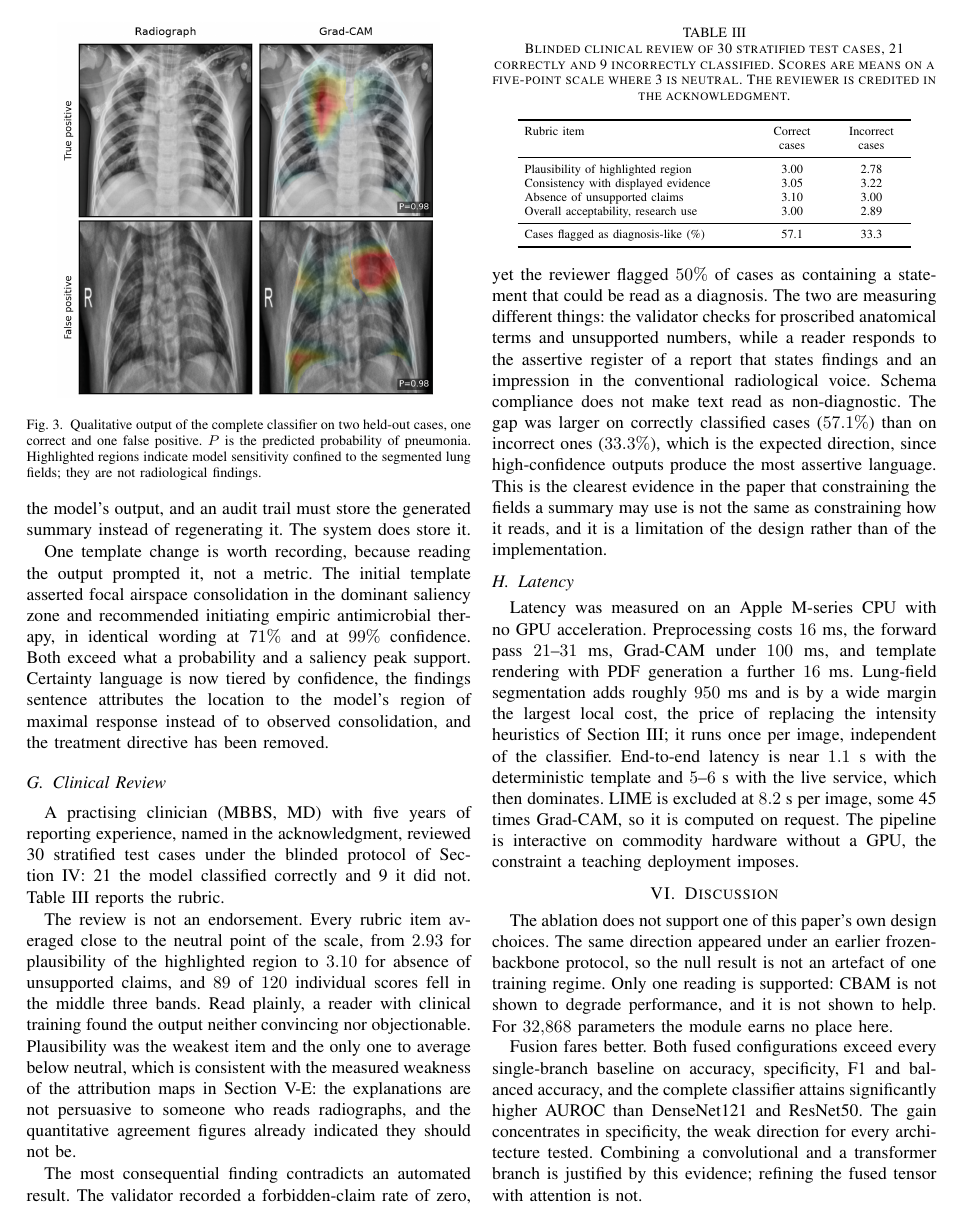
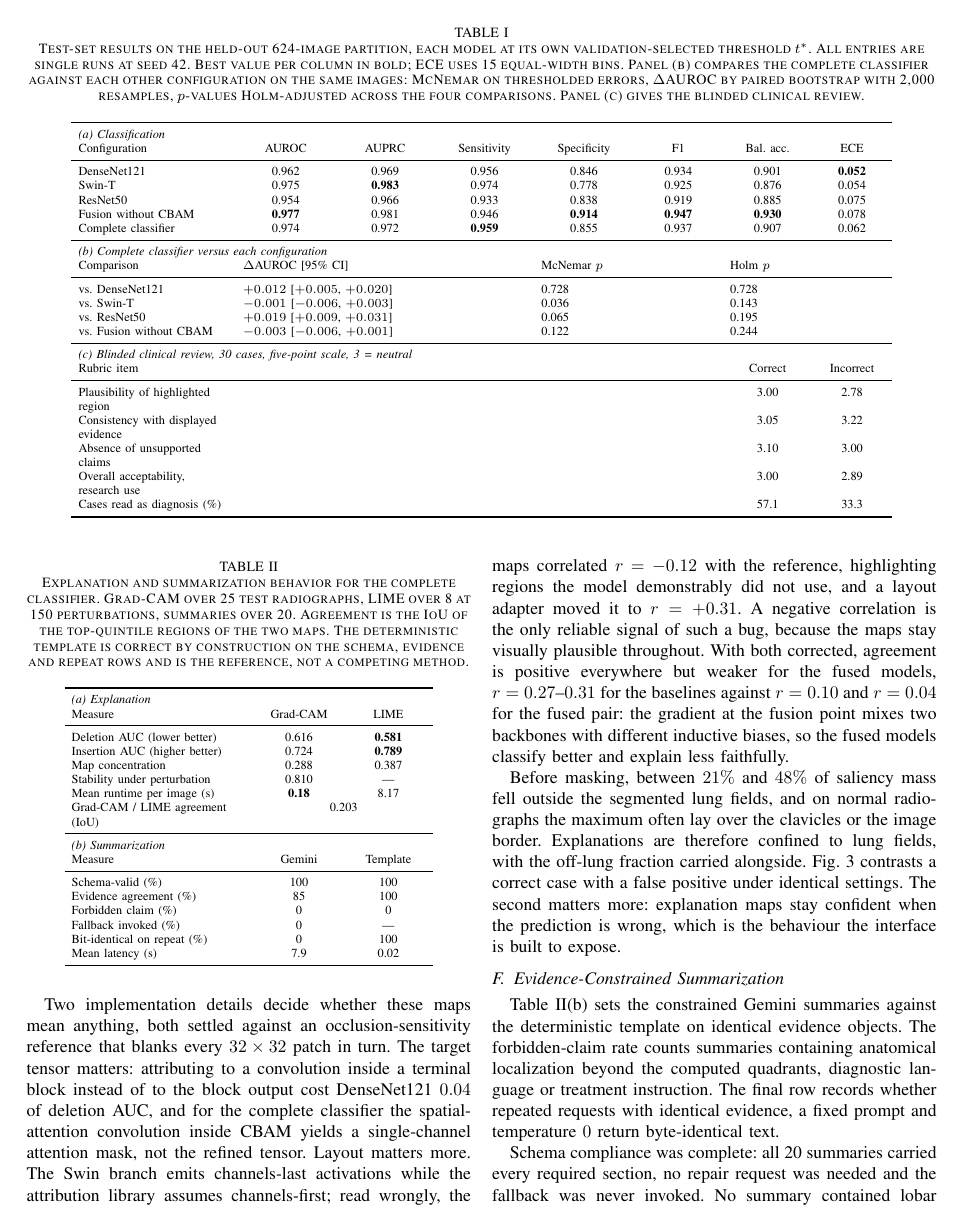
Before and after one commit to Nandanhs006/Rad-Intel, a LaTeX paper (Rad-Intel paper/main.tex): page 7 of 9 before the commit and page 6 of 9 after it. Compiled offline with pdfLaTeX.

Commit message:
paper: fold review table into results float, cut implementation and deployment notes

```diff
--- a/Rad-Intel paper/main.tex
+++ b/Rad-Intel paper/main.tex
@@ -319,7 +319,7 @@ $197/37/26/364$ for ResNet50.
 
 \begin{table*}[t]
 \centering
-\caption{Test-set results on the held-out 624-image partition, each model at its own validation-selected threshold $t^*$. All entries are single runs at seed 42. Best value per column in bold; ECE uses 15 equal-width bins. Panel (b) compares the complete classifier against each other configuration on the same images: McNemar on thresholded errors, $\Delta$AUROC by paired bootstrap with 2{,}000 resamples, $p$-values Holm-adjusted across the four comparisons.}
+\caption{Test-set results on the held-out 624-image partition, each model at its own validation-selected threshold $t^*$. All entries are single runs at seed 42. Best value per column in bold; ECE uses 15 equal-width bins. Panel (b) compares the complete classifier against each other configuration on the same images: McNemar on thresholded errors, $\Delta$AUROC by paired bootstrap with 2{,}000 resamples, $p$-values Holm-adjusted across the four comparisons. Panel (c) gives the blinded clinical review.}
 \label{tab:main}
 \scriptsize
 \setlength{\tabcolsep}{4pt}
@@ -341,6 +341,15 @@ vs.\ DenseNet121         & \multicolumn{3}{l}{$+0.012$ [$+0.005$, $+0.020$]} & \
 vs.\ Swin-T              & \multicolumn{3}{l}{$-0.001$ [$-0.006$, $+0.003$]} & \multicolumn{2}{l}{0.036} & \multicolumn{2}{l}{0.143} \\
 vs.\ ResNet50            & \multicolumn{3}{l}{$+0.019$ [$+0.009$, $+0.031$]} & \multicolumn{2}{l}{0.065} & \multicolumn{2}{l}{0.195} \\
 vs.\ Fusion without CBAM & \multicolumn{3}{l}{$-0.003$ [$-0.006$, $+0.001$]} & \multicolumn{2}{l}{0.122} & \multicolumn{2}{l}{0.244} \\
+\midrule
+\multicolumn{8}{l}{\textit{(c) Blinded clinical review, 30 cases, five-point scale, 3 = neutral}} \\
+Rubric item & \multicolumn{5}{l}{} & \multicolumn{1}{c}{Correct} & \multicolumn{1}{c}{Incorrect} \\
+\midrule
+Plausibility of highlighted region  & \multicolumn{5}{l}{} & \multicolumn{1}{c}{3.00} & \multicolumn{1}{c}{2.78} \\
+Consistency with displayed evidence & \multicolumn{5}{l}{} & \multicolumn{1}{c}{3.05} & \multicolumn{1}{c}{3.22} \\
+Absence of unsupported claims       & \multicolumn{5}{l}{} & \multicolumn{1}{c}{3.10} & \multicolumn{1}{c}{3.00} \\
+Overall acceptability, research use & \multicolumn{5}{l}{} & \multicolumn{1}{c}{3.00} & \multicolumn{1}{c}{2.89} \\
+Cases read as diagnosis (\%)        & \multicolumn{5}{l}{} & \multicolumn{1}{c}{57.1} & \multicolumn{1}{c}{33.3} \\
 \bottomrule
 \end{tabular}
 \end{table*}
@@ -445,3 +454,18 @@ Mean latency (s)             & 7.9 & 0.02 \\
 \end{tabular}
 \end{table}
 
+Two implementation details decide whether these maps mean anything, both
+settled against an occlusion-sensitivity reference that blanks every
+$32\times32$ patch in turn. The target tensor matters: attributing to a
+convolution inside a terminal block instead of to the block output cost
+DenseNet121 $0.04$ of deletion AUC, and for the complete classifier the
+spatial-attention convolution inside CBAM yields a single-channel attention
+mask, not the refined tensor. Layout matters more. The Swin branch emits
+channels-last activations while the attribution library assumes
+channels-first; read wrongly, the maps correlated $r=-0.12$ with the
+reference, highlighting regions the model demonstrably did not use, and a
+layout adapter moved it to $r=+0.31$. A negative correlation is the only
+reliable signal of such a bug, because the maps stay visually plausible
+throughout. With both corrected, agreement is positive everywhere but weaker
+for the fused models, $r=0.27$--$0.31$ for the baselines against $r=0.10$
+and $r=0.04$ for the fused pair: the gradient at the fusion point mixes two
@@ -520,7 +524,7 @@ to observed consolidation, and the treatment directive has been removed.
 A practising clinician (MBBS, MD) with five years of reporting experience,
 named in the acknowledgment, reviewed 30 stratified test cases under the
 blinded protocol of Section~\ref{sec:setup}: 21 the model classified
-correctly and 9 it did not. Table~\ref{tab:expert} reports the rubric.
+correctly and 9 it did not. Table~\ref{tab:main}(c) reports the rubric.
 
 The review is not an endorsement. Every rubric item averaged close to the
 neutral point of the scale, from $2.93$ for plausibility of the highlighted
@@ -547,26 +551,7 @@ language. This is the clearest evidence in the paper that constraining the
 fields a summary may use is not the same as constraining how it reads, and
 it is a limitation of the design rather than of the implementation.
 
-\begin{table}[t]
-\centering
-\caption{Blinded clinical review of 30 stratified test cases, 21 correctly and 9 incorrectly classified. Scores are means on a five-point scale where 3 is neutral. The reviewer is credited in the acknowledgment.}
-\label{tab:expert}
-\scriptsize
-\setlength{\tabcolsep}{4pt}
-\begin{tabular}{L{4.4cm}C{1.3cm}C{1.3cm}}
-\toprule
-Rubric item & Correct & Incorrect \\
- & cases & cases \\
-\midrule
-Plausibility of highlighted region & 3.00 & 2.78 \\
-Consistency with displayed evidence & 3.05 & 3.22 \\
-Absence of unsupported claims & 3.10 & 3.00 \\
-Overall acceptability, research use & 3.00 & 2.89 \\
-\midrule
-Cases flagged as diagnosis-like (\%) & 57.1 & 33.3 \\
-\bottomrule
-\end{tabular}
-\end{table}
+
 
 \subsection{Latency}
 Latency was measured on an Apple M-series CPU with no GPU acceleration.
```
Also changed, not shown: Rad-Intel paper/main.tex (36 more changed lines).
